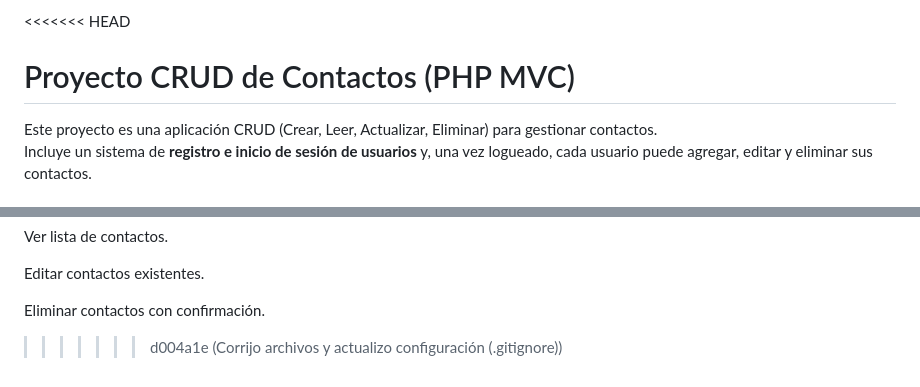
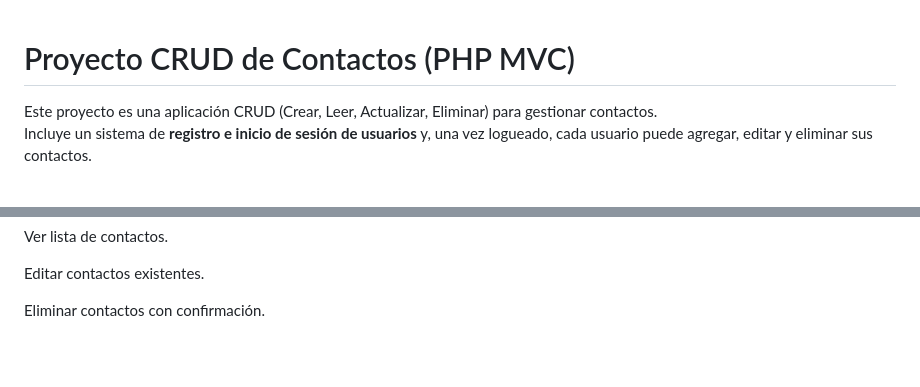
Before and after one commit to G1thubRemoto25/scrud_completo, a Markdown page: README.md, 2 parts joined by grey strips. Rendered like a GitHub page; blank space fills up the shorter version.

```diff
--- a/README.md
+++ b/README.md
@@ -1,4 +1,4 @@
-<<<<<<< HEAD
+
 # Proyecto CRUD de Contactos (PHP MVC)
 
 Este proyecto es una aplicación CRUD (Crear, Leer, Actualizar, Eliminar) para gestionar contactos.
@@ -124,4 +125,3 @@ Ver lista de contactos.
 Editar contactos existentes.
 
 Eliminar contactos con confirmación.
->>>>>>> d004a1e (Corrijo archivos y actualizo configuración (.gitignore))
```
Also changed, not shown: other parts of README.md (+1 -0 lines).
